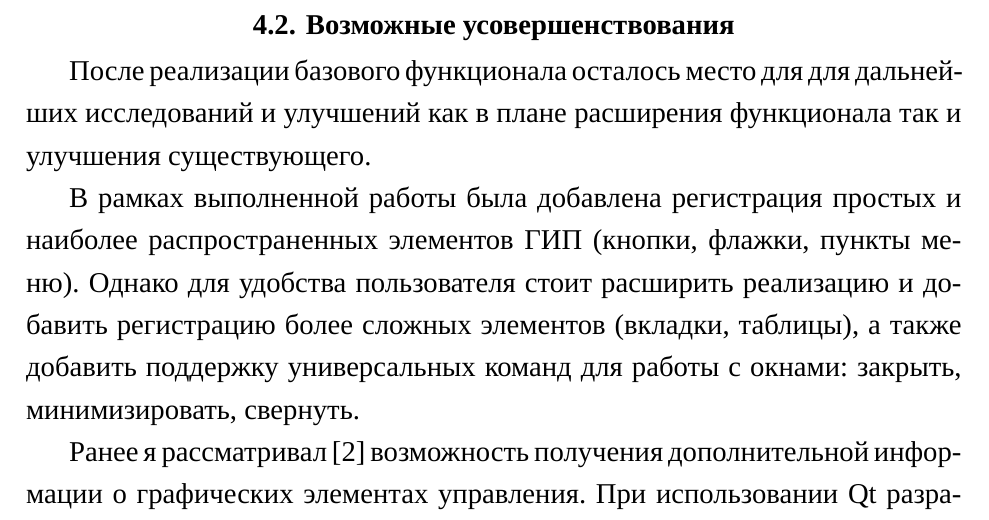
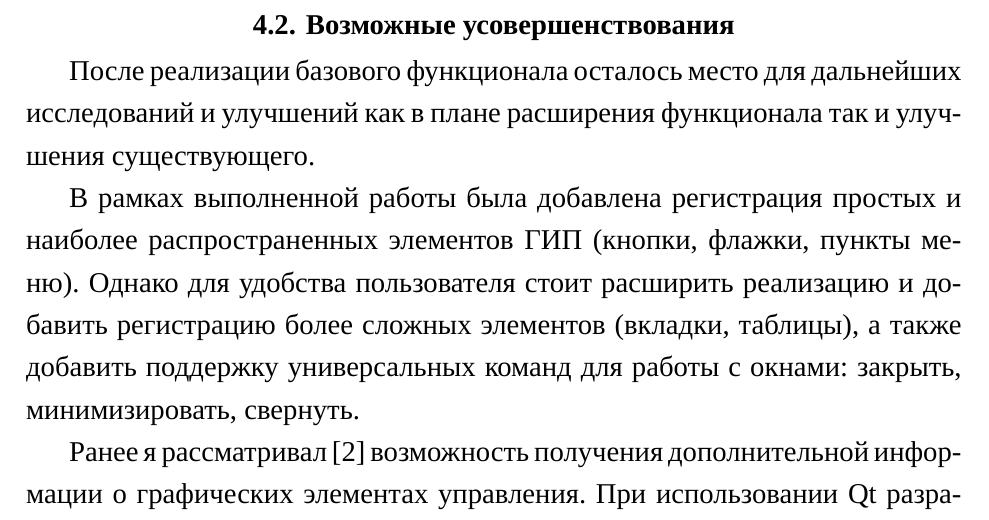
Before and after one commit to Diadlo/Dissertation, a LaTeX thesis (dissertation.tex, which reads chapter3/improvements.tex): part of page 40 of 44, cut so that both start at the same text. Compiled offline with XeLaTeX; a missing font is replaced by an installed copy or a similar font.

Commit message:
Fix word duplication

```diff
--- a/chapter3/improvements.tex
+++ b/chapter3/improvements.tex
@@ -1,6 +1,6 @@
 \section{Возможные усовершенствования}
 
-После реализации базового функционала осталось место для для дальнейших
+После реализации базового функционала осталось место для дальнейших
 исследований и улучшений как в плане расширения функционала так и улучшения
 существующего.
 
```
